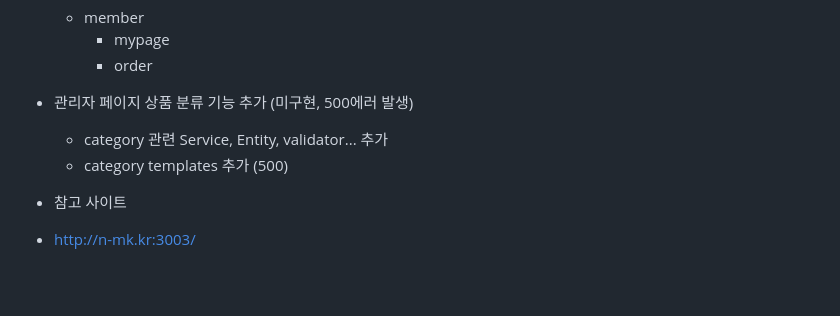
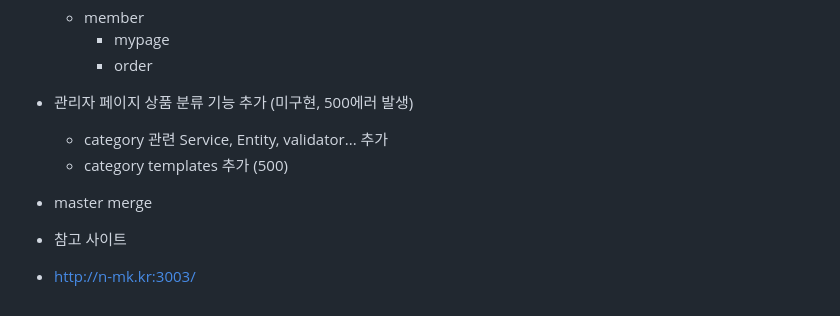
Before and after one commit to park198909/springA2_classB, a Markdown page: README.md, the part around the change. Rendered like a GitHub page; blank space fills up the shorter version.

Commit message:
06/14 작업내용

```diff
--- a/README.md
+++ b/README.md
@@ -170,6 +170,8 @@
     - category 관련 Service, Entity, validator... 추가
     - category templates 추가 (500)
 
+- master merge
+
 - 참고 사이트
 
 - http://n-mk.kr:3003/
```
